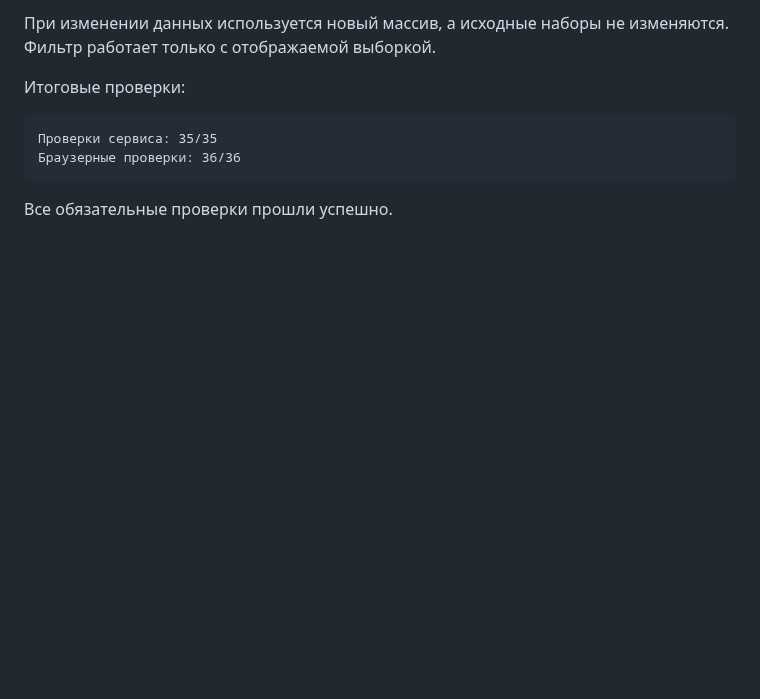
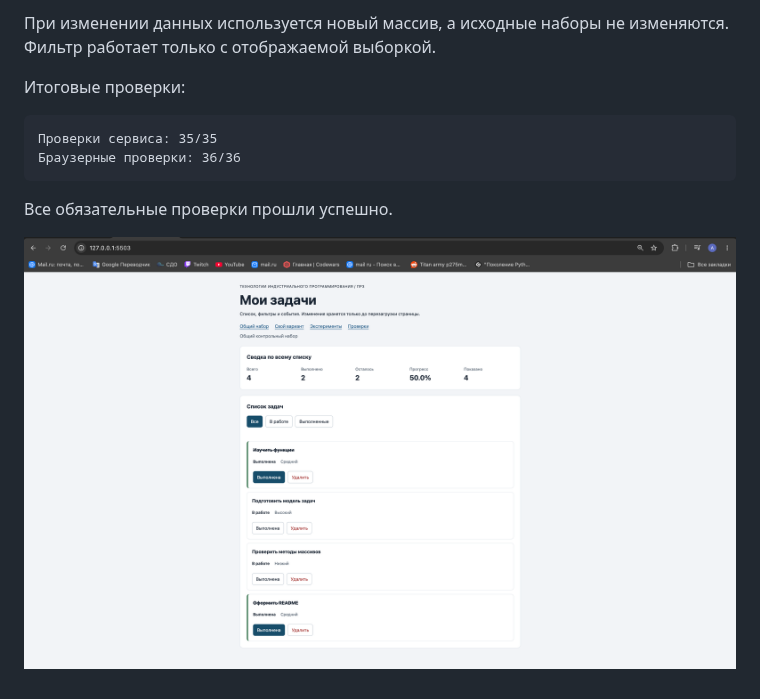
Before and after one commit to Almazer228/tip-js-practices, a Markdown page: practice-03/README.md, the part around the change. Drawn GitHub-style; pictures changed too: practice-03/screenshot.png (added); blank space fills up the shorter version.

Commit message:
docs: add practice 03 screenshot

````diff
--- a/practice-03/README.md
+++ b/practice-03/README.md
@@ -447,3 +447,5 @@ currentTarget = lab-card
 ```
 
 Все обязательные проверки прошли успешно.
+
+![Работающее приложение](./screenshot.png)
````
